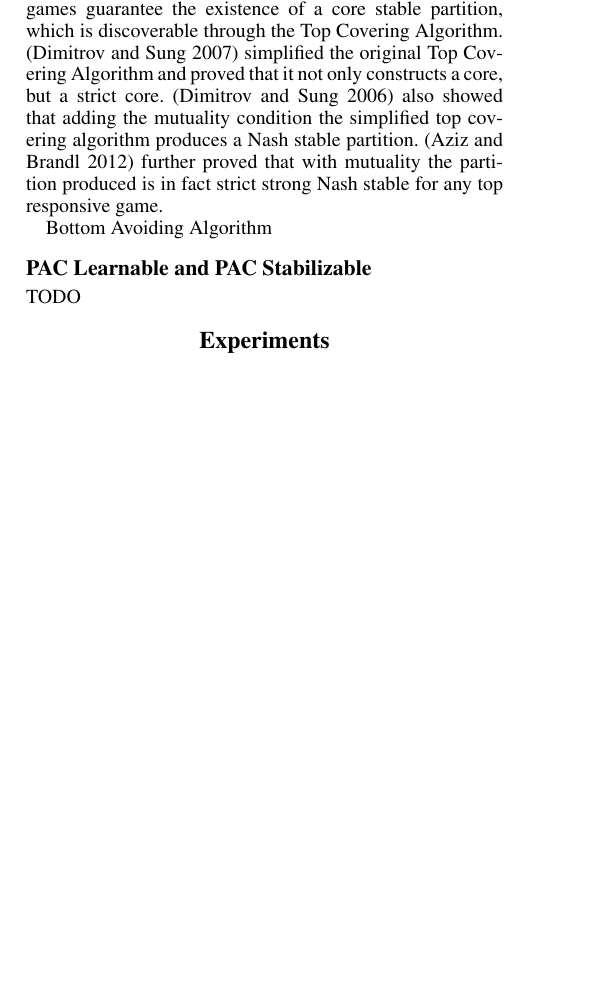
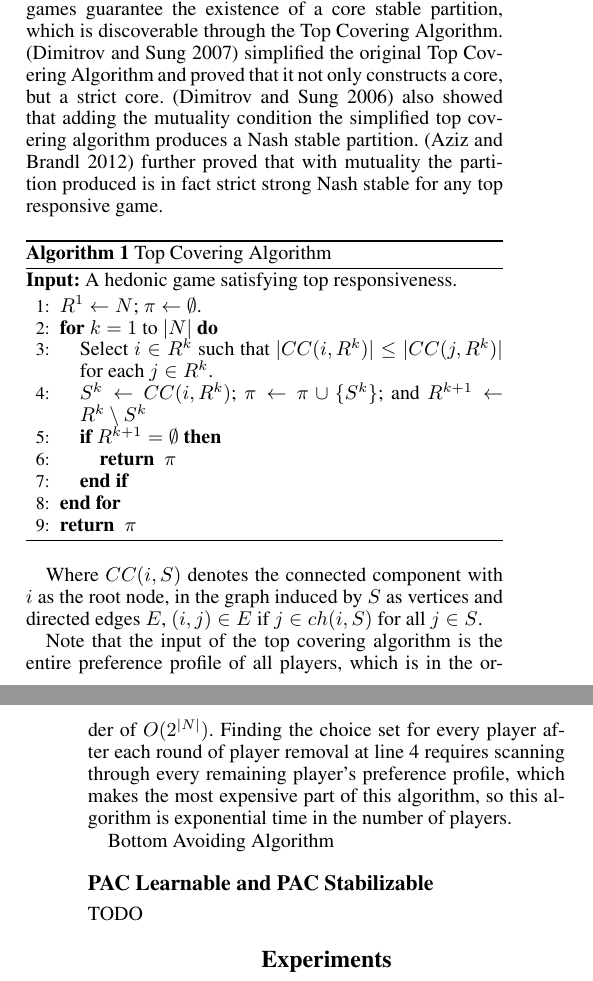
Before and after one commit to weilu/coop-learning, a LaTeX paper (AAAITemplate/report.tex): part of one column of page 2 of 3 before the commit and two parts of the columns of pages 2 and 3 of 3 after it, the two joined at a grey line, cut so that both start at the same text, the shorter picture padded with empty space. Compiled offline with pdfLaTeX.

Commit message:
Report: add top covering algorithm and it's complexity analysis

```diff
--- a/AAAITemplate/report.tex
+++ b/AAAITemplate/report.tex
@@ -207,6 +207,28 @@ squarednode/.style={rectangle, draw=white!60, fill=white!5, very thick, minimum
 
 \cite{ALCALDE2004869} showed that top responsive games guarantee the existence of a core stable partition, which is discoverable through the Top Covering Algorithm. \cite{DIMITROV2007130} simplified the original Top Covering Algorithm and proved that it not only constructs a core, but a strict core. \cite{Dimitrov2006TopRA} also showed that adding the mutuality condition the simplified top covering algorithm produces a Nash stable partition. \cite{Aziz:2012:ESH:2343776.2343806} further proved that with mutuality the partition produced is in fact strict strong Nash stable for any top responsive game.
 
+\begin{algorithm}[htb]
+  \caption{Top Covering Algorithm}
+  \textbf{Input:} A hedonic game satisfying top responsiveness.
+
+  \begin{algorithmic}[1]
+\STATE $R^1 \leftarrow N$; $\pi \leftarrow \emptyset$.
+
+\FOR{$k=1$ to $|N|$}
+\STATE \label{step:select} Select $i\in R^k$ such that $|CC(i,R^k)| \leq |CC(j,R^k)|$ for each $j\in R^k$.
+\STATE $S^k\leftarrow  CC(i,R^k)$; $\pi \leftarrow  \pi \cup \lbrace S^k \rbrace$;  and $R^{k+1} \leftarrow  R^k \setminus S^k$
+ \IF{$R^{k+1} = \emptyset$}
+\RETURN $\pi$
+\ENDIF
+\ENDFOR
+\RETURN $\pi$
+ \end{algorithmic}
+\end{algorithm}
+
+Where $CC(i, S)$ denotes the connected component with $i$ as the root node, in the graph induced by $S$ as vertices and directed edges $E$, $(i, j) \in E$ if $j \in ch(i, S)$ for all $j \in S$.
+
+Note that the input of the top covering algorithm is the entire preference profile of all players, which is in the order of $O(2^{|N|})$. Finding the choice set for every player after each round of player removal at line 4 requires scanning through every remaining player's preference profile, which makes the most expensive part of this algorithm, so this algorithm is exponential time in the number of players.
+
 Bottom Avoiding Algorithm
 
 \subsection{PAC Learnable and PAC Stabilizable}
```
